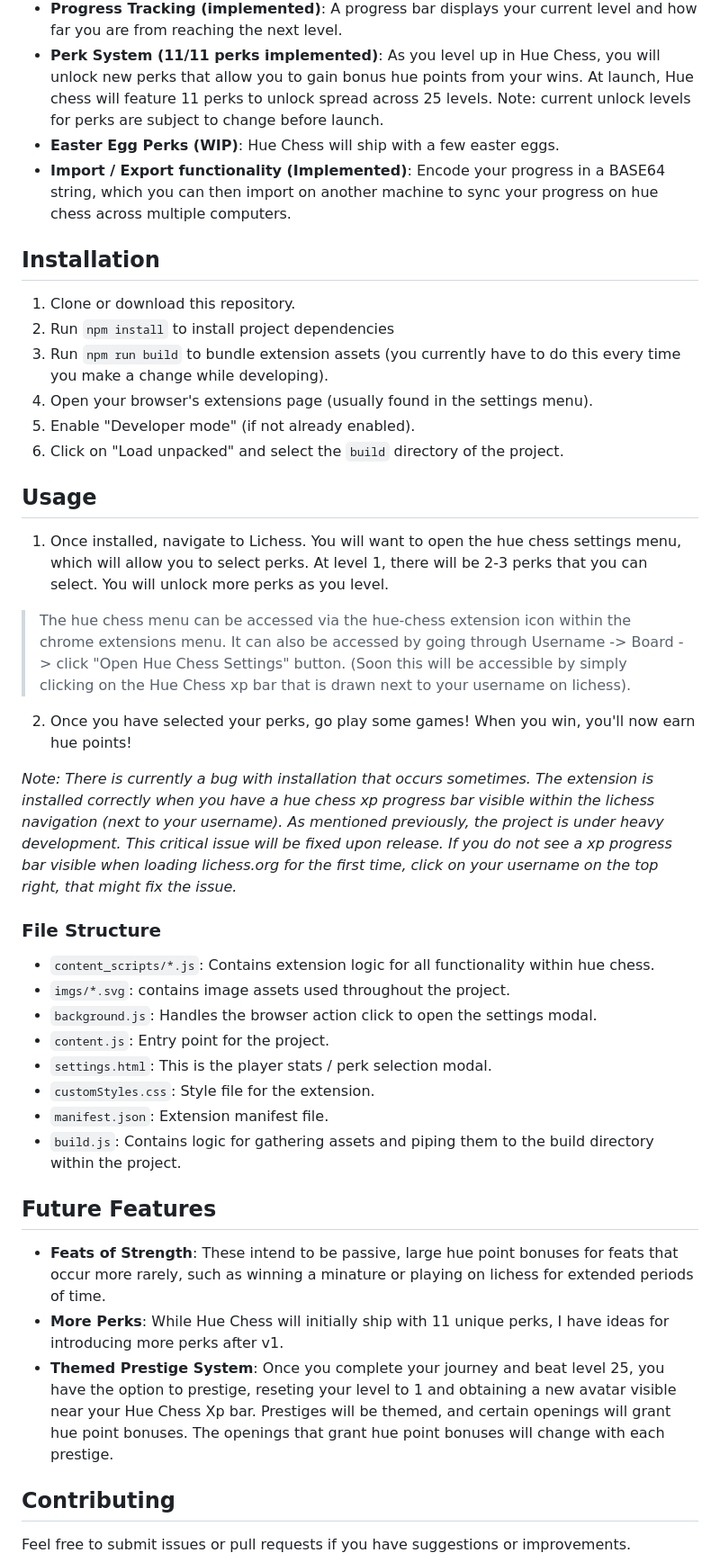
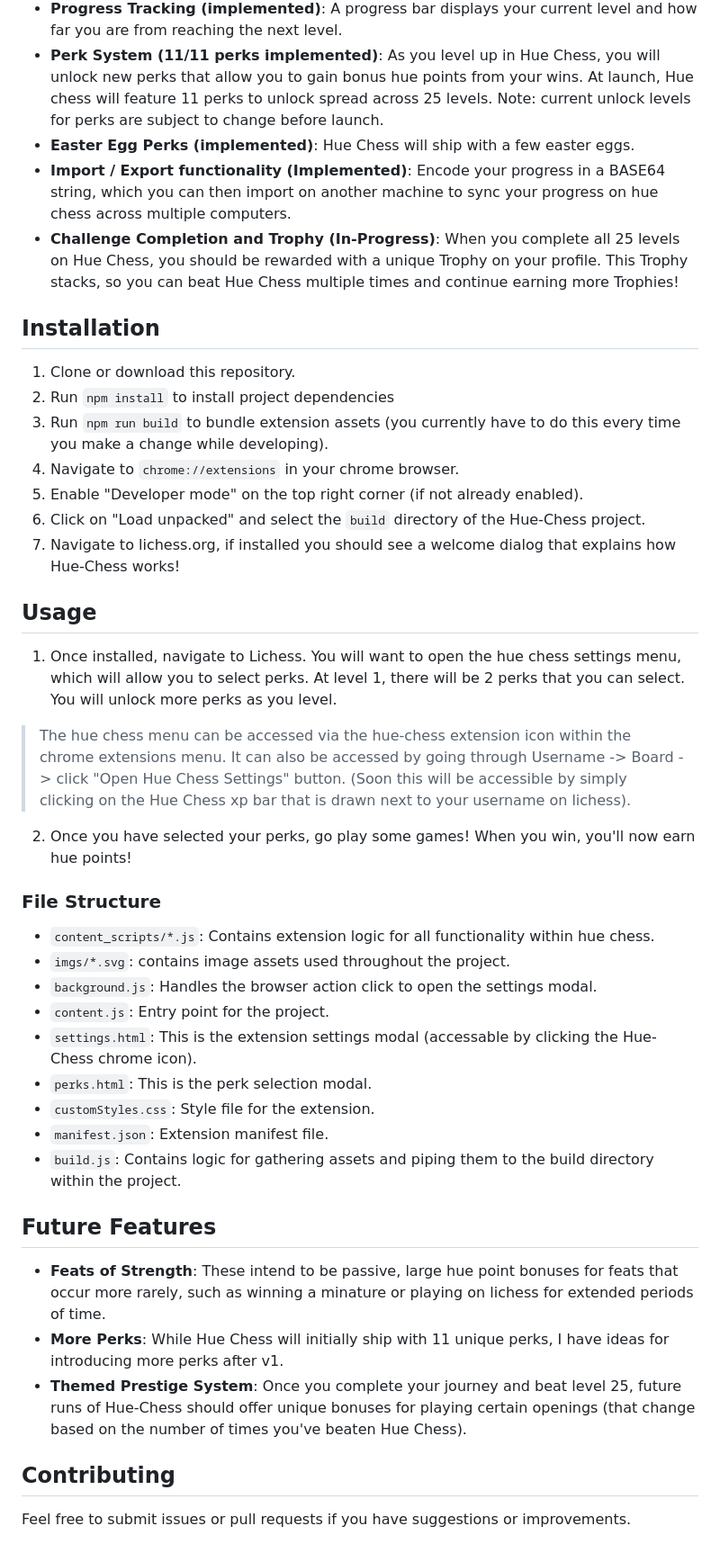
Before and after one commit to prefabcode/hue-chess, a Markdown page: README.md, the part around one of its changes. Shown at 90% size. Drawn GitHub-style.

```diff
--- a/README.md
+++ b/README.md
@@ -18,27 +21,27 @@ As you level up your chess boards, you unlock perks that act as modifiers, that
   - Classical: 10-15 points
 - **Progress Tracking (implemented)**: A progress bar displays your current level and how far you are from reaching the next level.
 - **Perk System (11/11 perks implemented)**: As you level up in Hue Chess, you will unlock new perks that allow you to gain bonus hue points from your wins. At launch, Hue chess will feature 11 perks to unlock spread across 25 levels. Note: current unlock levels for perks are subject to change before launch.
-- **Easter Egg Perks (WIP)**: Hue Chess will ship with a few easter eggs.
+- **Easter Egg Perks (implemented)**: Hue Chess will ship with a few easter eggs.
 - **Import / Export functionality (Implemented)**: Encode your progress in a BASE64 string, which you can then import on another machine to sync your progress on hue chess across multiple computers.
+- **Challenge Completion and Trophy (In-Progress)**: When you complete all 25 levels on Hue Chess, you should be rewarded with a unique Trophy on your profile. This Trophy stacks, so you can beat Hue Chess multiple times and continue earning more Trophies!
 
 ## Installation
 
 1. Clone or download this repository.
 2. Run `npm install` to install project dependencies
 3. Run `npm run build` to bundle extension assets (you currently have to do this every time you make a change while developing).
-4. Open your browser's extensions page (usually found in the settings menu).
-5. Enable "Developer mode" (if not already enabled).
-6. Click on "Load unpacked" and select the `build` directory of the project.
+4. Navigate to `chrome://extensions` in your chrome browser.
+5. Enable "Developer mode" on the top right corner (if not already enabled).
+6. Click on "Load unpacked" and select the `build` directory of the Hue-Chess project.
+7. Navigate to lichess.org, if installed you should see a welcome dialog that explains how Hue-Chess works!
 
 ## Usage
 
-1. Once installed, navigate to Lichess. You will want to open the hue chess settings menu, which will allow you to select perks. At level 1, there will be 2-3 perks that you can select. You will unlock more perks as you level.
+1. Once installed, navigate to Lichess. You will want to open the hue chess settings menu, which will allow you to select perks. At level 1, there will be 2 perks that you can select. You will unlock more perks as you level.
 
 > The hue chess menu can be accessed via the hue-chess extension icon within the chrome extensions menu. It can also be accessed by going through Username -> Board -> click "Open Hue Chess Settings" button. (Soon this will be accessible by simply clicking on the Hue Chess xp bar that is drawn next to your username on lichess).
 
 2. Once you have selected your perks, go play some games! When you win, you'll now earn hue points!
-
-*Note: There is currently a bug with installation that occurs sometimes. The extension is installed correctly when you have a hue chess xp progress bar visible within the lichess navigation (next to your username). As mentioned previously, the project is under heavy development. This critical issue will be fixed upon release. If you do not see a xp progress bar visible when loading lichess.org for the first time, click on your username on the top right, that might fix the issue.*
 
 ### File Structure
 
@@ -46,7 +49,8 @@ As you level up your chess boards, you unlock perks that act as modifiers, that
 - `imgs/*.svg`: contains image assets used throughout the project.
 - `background.js`: Handles the browser action click to open the settings modal.
 - `content.js`: Entry point for the project.
-- `settings.html`: This is the player stats / perk selection modal.
+- `settings.html`: This is the extension settings modal (accessable by clicking the Hue-Chess chrome icon).
+- `perks.html`: This is the perk selection modal.
 - `customStyles.css`: Style file for the extension.
 - `manifest.json`: Extension manifest file.
 - `build.js`: Contains logic for gathering assets and piping them to the build directory within the project.
@@ -55,7 +59,7 @@ As you level up your chess boards, you unlock perks that act as modifiers, that
 
 - **Feats of Strength**: These intend to be passive, large hue point bonuses for feats that occur more rarely, such as winning a minature or playing on lichess for extended periods of time.
 - **More Perks**: While Hue Chess will initially ship with 11 unique perks, I have ideas for introducing more perks after v1.
-- **Themed Prestige System**: Once you complete your journey and beat level 25, you have the option to prestige, reseting your level to 1 and obtaining a new avatar visible near your Hue Chess Xp bar. Prestiges will be themed, and certain openings will grant hue point bonuses. The openings that grant hue point bonuses will change with each prestige.
+- **Themed Prestige System**: Once you complete your journey and beat level 25, future runs of Hue-Chess should offer unique bonuses for playing certain openings (that change based on the number of times you've beaten Hue Chess).
 
 ## Contributing
 
```
Also changed, not shown: other parts of README.md (+7 -4 lines).
